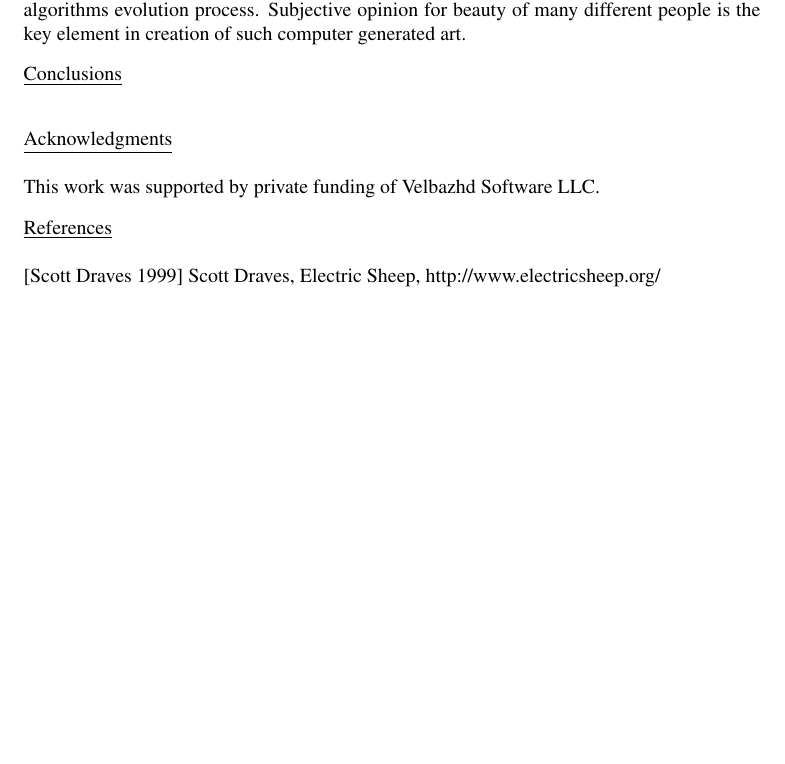
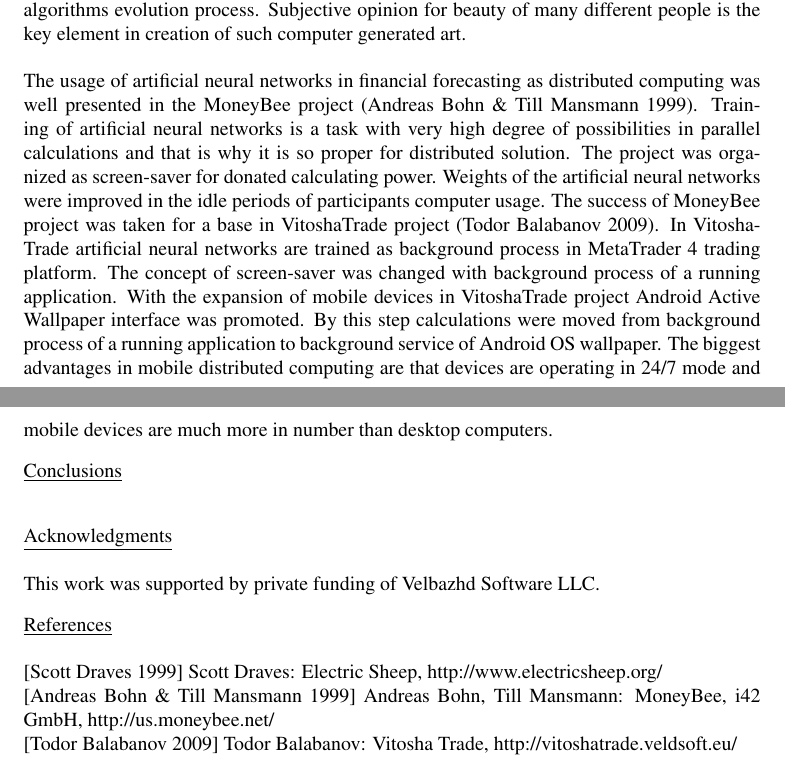
Before and after one commit to TodorBalabanov/NSFDEA20-Numerical-Solution-of-Fractional-Differential-Equations-and-Applications-2020, a LaTeX document (Server-Side-Vote-Clustering-in-Human-Computer-Distributed-Computing/abstract.tex): part of the page before the commit and two parts of pages 1 and 2 of 2 after it, the two joined at a grey line, cut so that both start at the same text, the shorter picture padded with empty space. Compiled offline with pdfLaTeX.

Commit message:
Almost full introduction was written.

```diff
--- a/Server-Side-Vote-Clustering-in-Human-Computer-Distributed-Computing/abstract.tex
+++ b/Server-Side-Vote-Clustering-in-Human-Computer-Distributed-Computing/abstract.tex
@@ -23,11 +23,12 @@
 
 In the field of distributed computing there is a special branch in which human brain capabilities are involved in order complex task to be solved. Generally distributed computing is used in complex task where desktop computers and even supercomputers are not able to calculate the results in acceptable amount of time or in acceptable calculations price. In order particular problem to fit in distributed computing system such problem should fit in the class of parallel algorithms. It means that different steps in the calculations should have certain degree of independence as instructions flow. The main differences between parallel computing and distributed computing is that distributed systems are heterogeneous with network latency, without central clock and in most cases calculating nodes are not under our own control. \\
 
-Distributed computing becomes invaluable when calculated problems are outside of the capabilities available in the modern computers. The brightest example for such situation is when subjective human opinion is needed for evolution of beauty. One of the most famous human-distributed computing projects is the Electric Sheep Screensaver (Scott Draves 1999). In this project artificial animals are generated in the form of fractal animations. These artificial individuals are evolved with genetic algorithms. The key point in this project is that the fitness value for genetic algorithm individuals is calculated by users voting. If the user likes the animated he/she votes with thumb-up. If the user dislike the animation he/she votes with thumb-down. The vote of the users is collected on the server side and it is used for the genetic algorithms evolution process. Subjective opinion for beauty of many different people is the key element in creation of such computer generated art.
+Distributed computing becomes invaluable when calculated problems are outside of the capabilities available in the modern computers. The brightest example for such situation is when subjective human opinion is needed for evolution of beauty. One of the most famous human-distributed computing projects is the Electric Sheep Screensaver (Scott Draves 1999). In this project artificial animals are generated in the form of fractal animations. These artificial individuals are evolved with genetic algorithms. The key point in this project is that the fitness value for genetic algorithm individuals is calculated by users voting. If the user likes the animated he/she votes with thumb-up. If the user dislike the animation he/she votes with thumb-down. The vote of the users is collected on the server side and it is used for the genetic algorithms evolution process. Subjective opinion for beauty of many different people is the key element in creation of such computer generated art. \\
+
+The usage of artificial neural networks in financial forecasting as distributed computing was well presented in the MoneyBee project (Andreas Bohn \& Till Mansmann 1999). Training of artificial neural networks is a task with very high degree of possibilities in parallel calculations and that is why it is so proper for distributed solution. The project was organized as screen-saver for donated calculating power. Weights of the artificial neural networks were improved in the idle periods of participants computer usage. The success of MoneyBee project was taken for a base in VitoshaTrade project (Todor Balabanov 2009). In VitoshaTrade artificial neural networks are trained as background process in MetaTrader 4 trading platform. The concept of screen-saver was changed with background process of a running application. With the expansion of mobile devices in VitoshaTrade project Android Active Wallpaper interface was promoted. By this step calculations were moved from background process of a running application to background service of Android OS wallpaper. The biggest advantages in mobile distributed computing are that devices are operating in 24/7 mode and mobile devices are much more in number than desktop computers.
 
 \vspace*{3mm}
 \underline{Conclusions} \\
-
 
 \vspace*{3mm}
 \underline{Acknowledgments} \\
@@ -37,6 +38,10 @@ This work was supported by private funding of Velbazhd Software LLC.
 \vspace*{3mm}
 \underline{References} \\
 
-[Scott Draves 1999] Scott Draves, Electric Sheep, http://www.electricsheep.org/
+[Scott Draves 1999] Scott Draves: Electric Sheep, http://www.electricsheep.org/
+
+[Andreas Bohn \& Till Mansmann 1999] Andreas Bohn, Till Mansmann: MoneyBee, i42 GmbH, http://us.moneybee.net/
+
+[Todor Balabanov 2009] Todor Balabanov: Vitosha Trade, http://vitoshatrade.veldsoft.eu/
 
 \end{document}
```
